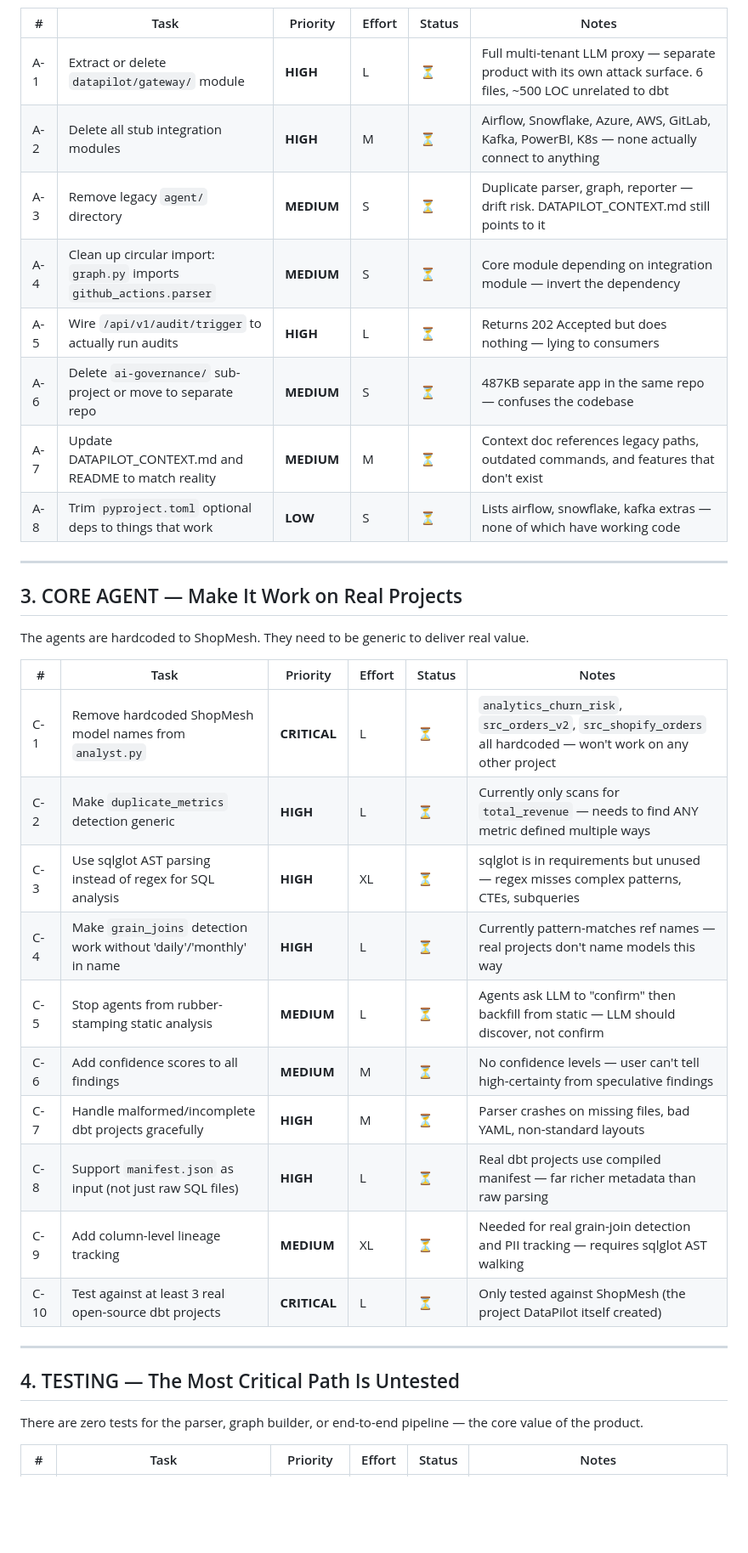
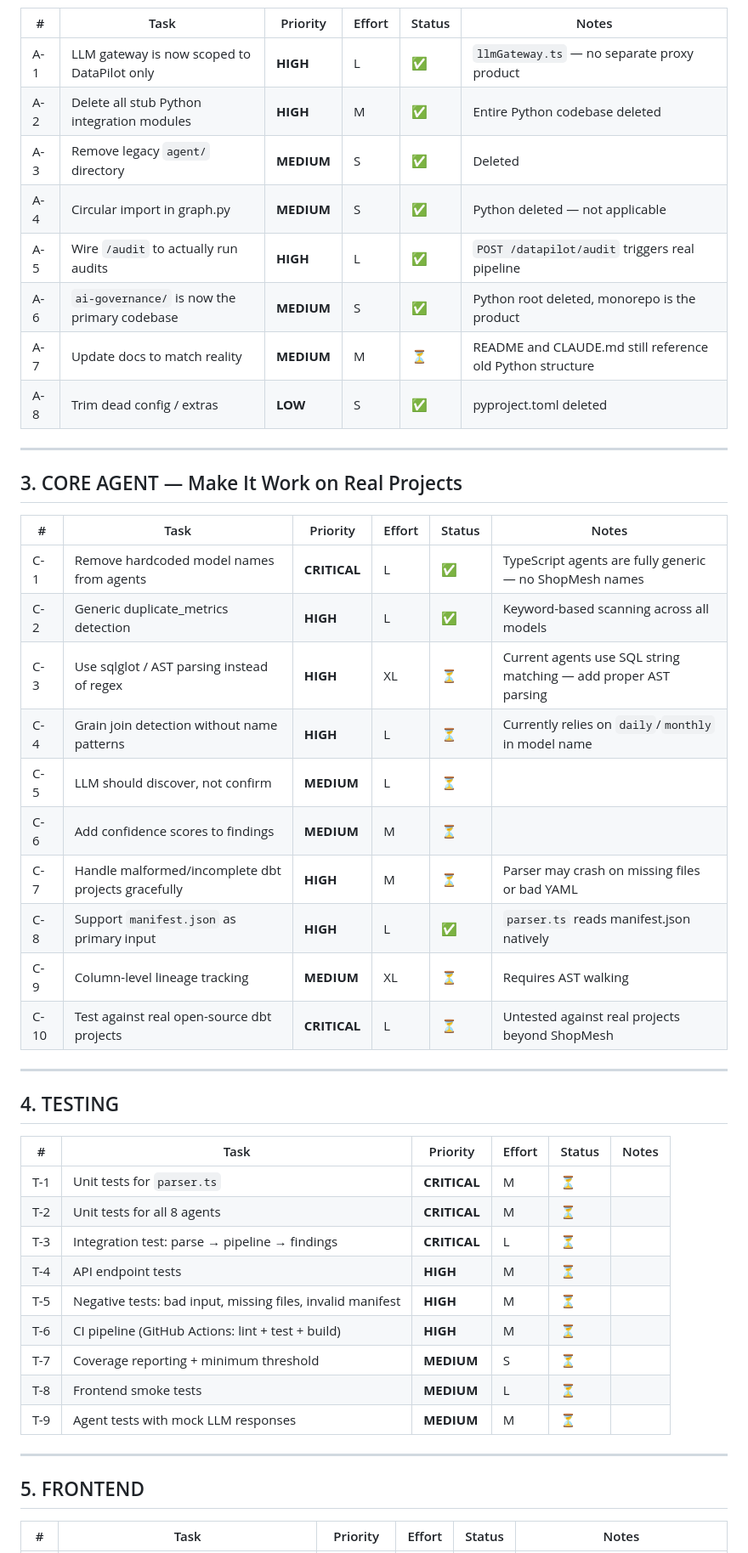
Before and after one commit to BVB09TS/Data-Pilot-2.0, a Markdown page: DataPilot_TaskList v2.md, the part around one of its changes. Shown at 85% size. Rendered like a GitHub page; blank space fills up the shorter version.

Commit message:
Update task list: merge session log, mark completed items, add next steps
https://claude.ai/code/session_016kBHq8BQKGyDxyAeUkMnoQ

```diff
--- a/DataPilot_TaskList v2.md
+++ b/DataPilot_TaskList v2.md
@@ -35,39 +52,51 @@ You're building three products in one repo. Ship one sharp tool, not a dull Swis
 
 | # | Task | Priority | Effort | Status | Notes |
 |---|------|----------|--------|--------|-------|
-| A-1 | Extract or delete `datapilot/gateway/` module | **HIGH** | L | ⏳ | Full multi-tenant LLM proxy — separate product with its own attack surface. 6 files, ~500 LOC unrelated to dbt |
-| A-2 | Delete all stub integration modules | **HIGH** | M | ⏳ | Airflow, Snowflake, Azure, AWS, GitLab, Kafka, PowerBI, K8s — none actually connect to anything |
-| A-3 | Remove legacy `agent/` directory | **MEDIUM** | S | ⏳ | Duplicate parser, graph, reporter — drift risk. DATAPILOT_CONTEXT.md still points to it |
-| A-4 | Clean up circular import: `graph.py` imports `github_actions.parser` | **MEDIUM** | S | ⏳ | Core module depending on integration module — invert the dependency |
-| A-5 | Wire `/api/v1/audit/trigger` to actually run audits | **HIGH** | L | ⏳ | Returns 202 Accepted but does nothing — lying to consumers |
-| A-6 | Delete `ai-governance/` sub-project or move to separate repo | **MEDIUM** | S | ⏳ | 487KB separate app in the same repo — confuses the codebase |
-| A-7 | Update DATAPILOT_CONTEXT.md and README to match reality | **MEDIUM** | M | ⏳ | Context doc references legacy paths, outdated commands, and features that don't exist |
-| A-8 | Trim `pyproject.toml` optional deps to things that work | **LOW** | S | ⏳ | Lists airflow, snowflake, kafka extras — none of which have working code |
+| A-1 | LLM gateway is now scoped to DataPilot only | **HIGH** | L | ✅ | `llmGateway.ts` — no separate proxy product |
+| A-2 | Delete all stub Python integration modules | **HIGH** | M | ✅ | Entire Python codebase deleted |
+| A-3 | Remove legacy `agent/` directory | **MEDIUM** | S | ✅ | Deleted |
+| A-4 | Circular import in graph.py | **MEDIUM** | S | ✅ | Python deleted — not applicable |
+| A-5 | Wire `/audit` to actually run audits | **HIGH** | L | ✅ | `POST /datapilot/audit` triggers real pipeline |
+| A-6 | `ai-governance/` is now the primary codebase | **MEDIUM** | S | ✅ | Python root deleted, monorepo is the product |
+| A-7 | Update docs to match reality | **MEDIUM** | M | ⏳ | README and CLAUDE.md still reference old Python structure |
+| A-8 | Trim dead config / extras | **LOW** | S | ✅ | pyproject.toml deleted |
 
 ---
 
 ## 3. CORE AGENT — Make It Work on Real Projects
 
-The agents are hardcoded to ShopMesh. They need to be generic to deliver real value.
+| # | Task | Priority | Effort | Status | Notes |
+|---|------|----------|--------|--------|-------|
+| C-1 | Remove hardcoded model names from agents | **CRITICAL** | L | ✅ | TypeScript agents are fully generic — no ShopMesh names |
+| C-2 | Generic duplicate_metrics detection | **HIGH** | L | ✅ | Keyword-based scanning across all models |
+| C-3 | Use sqlglot / AST parsing instead of regex | **HIGH** | XL | ⏳ | Current agents use SQL string matching — add proper AST parsing |
+| C-4 | Grain join detection without name patterns | **HIGH** | L | ⏳ | Currently relies on `daily`/`monthly` in model name |
+| C-5 | LLM should discover, not confirm | **MEDIUM** | L | ⏳ | |
+| C-6 | Add confidence scores to findings | **MEDIUM** | M | ⏳ | |
+| C-7 | Handle malformed/incomplete dbt projects gracefully | **HIGH** | M | ⏳ | Parser may crash on missing files or bad YAML |
+| C-8 | Support `manifest.json` as primary input | **HIGH** | L | ✅ | `parser.ts` reads manifest.json natively |
+| C-9 | Column-level lineage tracking | **MEDIUM** | XL | ⏳ | Requires AST walking |
+| C-10 | Test against real open-source dbt projects | **CRITICAL** | L | ⏳ | Untested against real projects beyond ShopMesh |
+
+---
+
+## 4. TESTING
 
 | # | Task | Priority | Effort | Status | Notes |
 |---|------|----------|--------|--------|-------|
-| C-1 | Remove hardcoded ShopMesh model names from `analyst.py` | **CRITICAL** | L | ⏳ | `analytics_churn_risk`, `src_orders_v2`, `src_shopify_orders` all hardcoded — won't work on any other project |
-| C-2 | Make `duplicate_metrics` detection generic | **HIGH** | L | ⏳ | Currently only scans for `total_revenue` — needs to find ANY metric defined multiple ways |
-| C-3 | Use sqlglot AST parsing instead of regex for SQL analysis | **HIGH** | XL | ⏳ | sqlglot is in requirements but unused — regex misses complex patterns, CTEs, subqueries |
-| C-4 | Make `grain_joins` detection work without 'daily'/'monthly' in name | **HIGH** | L | ⏳ | Currently pattern-matches ref names — real projects don't name models this way |
-| C-5 | Stop agents from rubber-stamping static analysis | **MEDIUM** | L | ⏳ | Agents ask LLM to "confirm" then backfill from static — LLM should discover, not confirm |
-| C-6 | Add confidence scores to all findings | **MEDIUM** | M | ⏳ | No confidence levels — user can't tell high-certainty from speculative findings |
-| C-7 | Handle malformed/incomplete dbt projects gracefully | **HIGH** | M | ⏳ | Parser crashes on missing files, bad YAML, non-standard layouts |
-| C-8 | Support `manifest.json` as input (not just raw SQL files) | **HIGH** | L | ⏳ | Real dbt projects use compiled manifest — far richer metadata than raw parsing |
-| C-9 | Add column-level lineage tracking | **MEDIUM** | XL | ⏳ | Needed for real grain-join detection and PII tracking — requires sqlglot AST walking |
-| C-10 | Test against at least 3 real open-source dbt projects | **CRITICAL** | L | ⏳ | Only tested against ShopMesh (the project DataPilot itself created) |
+| T-1 | Unit tests for `parser.ts` | **CRITICAL** | M | ⏳ | |
+| T-2 | Unit tests for all 8 agents | **CRITICAL** | M | ⏳ | |
+| T-3 | Integration test: parse → pipeline → findings | **CRITICAL** | L | ⏳ | |
+| T-4 | API endpoint tests | **HIGH** | M | ⏳ | |
+| T-5 | Negative tests: bad input, missing files, invalid manifest | **HIGH** | M | ⏳ | |
+| T-6 | CI pipeline (GitHub Actions: lint + test + build) | **HIGH** | M | ⏳ | |
+| T-7 | Coverage reporting + minimum threshold | **MEDIUM** | S | ⏳ | |
+| T-8 | Frontend smoke tests | **MEDIUM** | L | ⏳ | |
+| T-9 | Agent tests with mock LLM responses | **MEDIUM** | M | ⏳ | |
 
 ---
 
-## 4. TESTING — The Most Critical Path Is Untested
-
-There are zero tests for the parser, graph builder, or end-to-end pipeline — the core value of the product.
+## 5. FRONTEND
 
 | # | Task | Priority | Effort | Status | Notes |
 |---|------|----------|--------|--------|-------|
```
Also changed, not shown: other parts of DataPilot_TaskList v2.md (+92 -69 lines).
